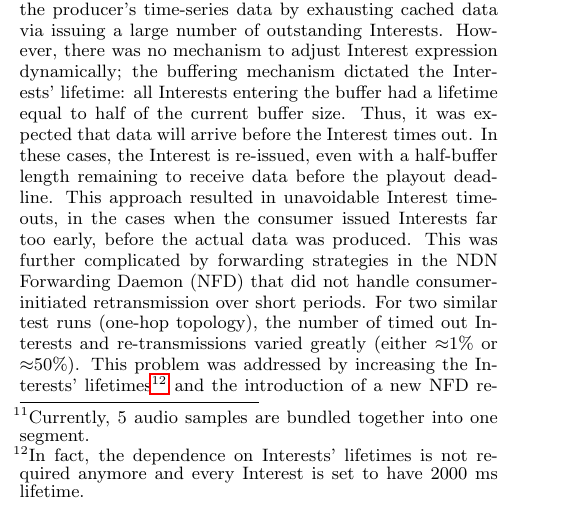
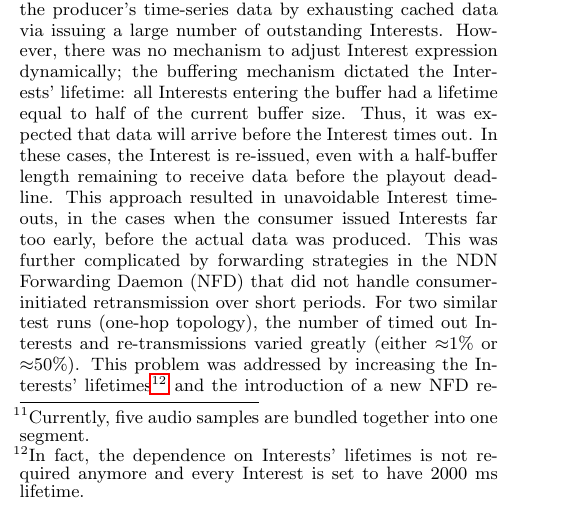
Before and after one commit to peetonn/ndnrtc-tech-report, a LaTeX paper (new.tex): part of one column of page 8 of 10, cut so that both start at the same text. Compiled offline with pdfLaTeX.

Commit message:
final fixes

```diff
--- a/new.tex
+++ b/new.tex
@@ -473,7 +473,7 @@ There were several design iterations, and each introduced improvements in the ov
 \textbf{Audio sample bundling.}
 Another set of tests targeting streaming performance was conducted over the existing testbed with a number of volunteers from the NDN community. Apart from monitoring application performance, we gathered user feedback and compared the experience with Skype.
 Each test was comprised of six runs of two-person, five-minute conference calls using \ndnconName{}: a) three runs of audio+video with low, medium and high video bandwidths settings (0.5, 0.7 and 1.5 Mbit/s accordingly); b) one run of audio-only conference; c) one run of Skype audio+video conference; d) one run of Skype audio-only conference. Tests were conducted between the UCLA REMAP hub and six other hubs. These tests covered both one-hop and multi-hop paths.
-As a main outcome of these tests, audio sample bundling was quickly introduced in \ndnrtcName{} to reduce audio bandwidth (and the number of Interests on the consumer side), making it comparable to Skype audio bandwidths.\footnote{Currently, 5 audio samples are bundled together into one segment.} Figure \ref{fig:tests-skype} shows overall bitrate usage results before audio bundling was implemented. As expected, Skype adapted to use link capacity between peers, and delivered higher bitrate videos; leaving such adaptive rate control as our highest priority future work. %We did not set comparison of performance and scalability between Skype and \ndnrtcName{} as our main goal and left it out for the future work. These kind of tests require clearly defined comparison framework between traditional and NDN low-latency applications.
+As a main outcome of these tests, audio sample bundling was quickly introduced in \ndnrtcName{} to reduce audio bandwidth (and the number of Interests on the consumer side), making it comparable to Skype audio bandwidths.\footnote{Currently, five audio samples are bundled together into one segment.} Figure \ref{fig:tests-skype} shows overall bitrate usage results before audio bundling was implemented. As expected, Skype adapted to use link capacity between peers, and delivered higher bitrate videos; leaving such adaptive rate control as our highest priority future work. %We did not set comparison of performance and scalability between Skype and \ndnrtcName{} as our main goal and left it out for the future work. These kind of tests require clearly defined comparison framework between traditional and NDN low-latency applications.
 
 % Obvious -
 %Actual average bitrates turned out to be slightly higher than pre-configured video streams -- 0.7, 0.9 and 1.8 Mbit/s for low, medium and high bandwidths respectively-- which can be explained by NDN packet overhead which is approximately 280-330 bytes and accounts for $\approx$30\% of the segment size (1000 bytes).
```
Also changed, not shown: 1 other file.
